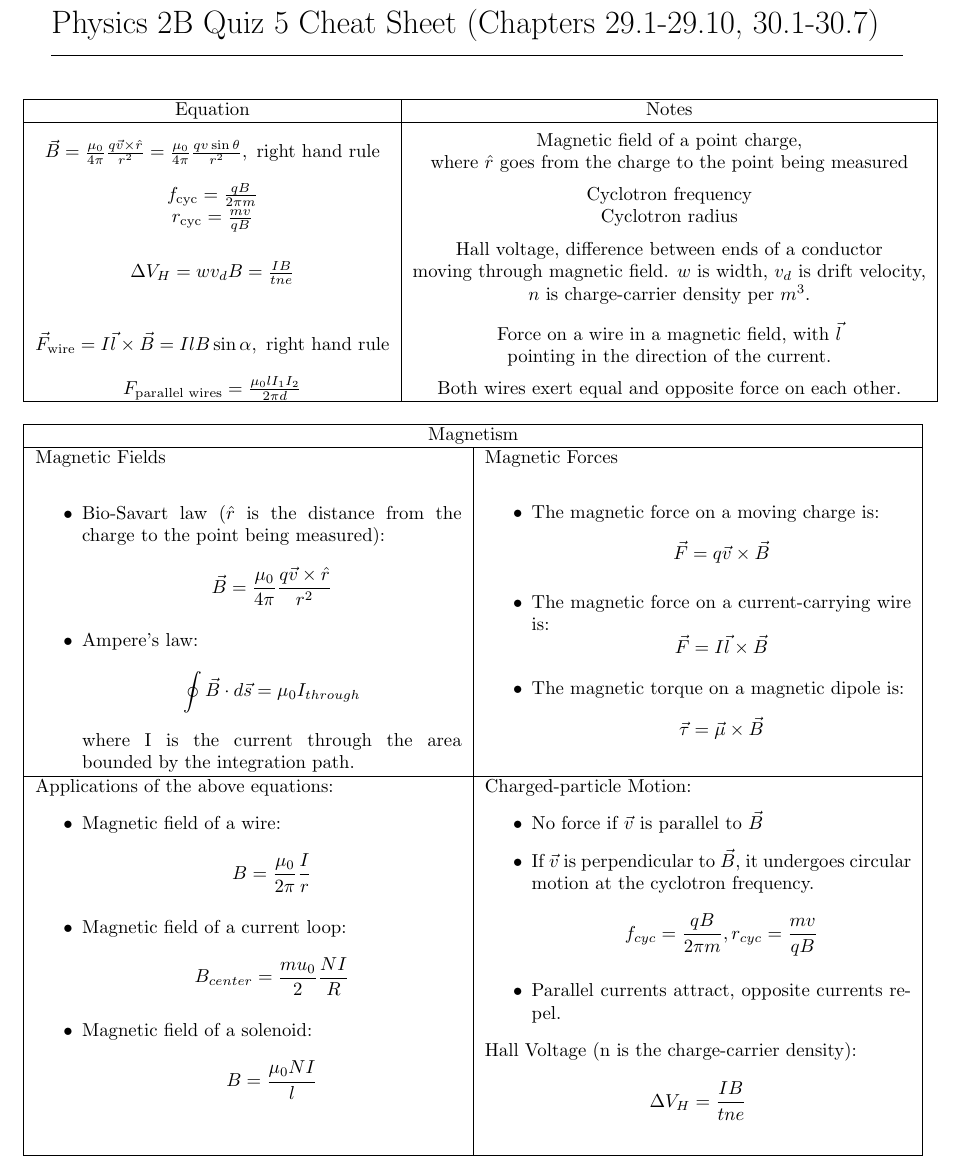
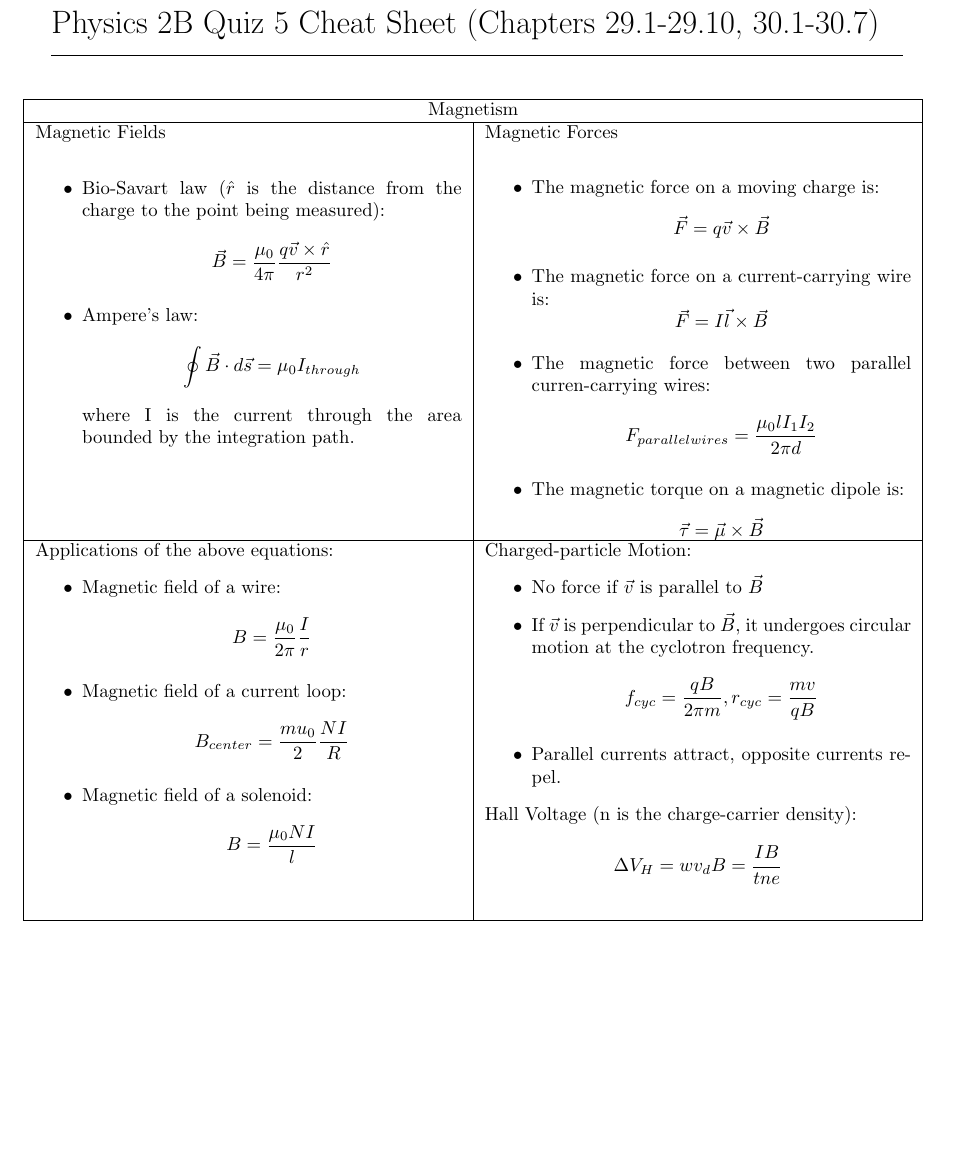
Before and after one commit to nathom/PHYS2B, a LaTeX document (cheet_sheet.tex): part of the page, cut so that both start at the same text, the shorter picture padded with empty space. Compiled offline with pdfLaTeX.

Commit message:
Put Nathan equations in other table

```diff
--- a/cheet_sheet.tex
+++ b/cheet_sheet.tex
@@ -16,38 +16,6 @@
 
 \hrulefill
 \normalsize
-
-\begin{center}
-	\begin{tabular}{|c|c|}
-		% header of table
-		\hline Equation                                             & Notes                                                    \\
-
-		% use makecell to add line breaks within table cells
-		\hline $\vec B = \frac{\mu_0}{4 \pi} \frac{q \vec v \times \hat r}{r^2}
-			= \frac{\mu_0}{4 \pi} \frac{q v \sin \theta }{r^2}, \text{ right hand rule}$
-		                                                            & \makecell{Magnetic field of a point charge,              \\
-		where $\hat r$ goes from the charge to the point being measured}                                                       \\
-
-		$f_\text{cyc} = \frac{qB}{2 \pi m}$                         & Cyclotron frequency                                      \\
-
-		$r_\text{cyc} = \frac{mv}{qB}$                              & Cyclotron radius                                         \\
-
-		$\Delta V_H = w v_d B = \frac{IB}{tne}$                     &
-		\makecell{Hall voltage, difference between ends of a conductor                                                         \\
-		moving through magnetic field. $w$ is width, $v_d$ is drift velocity,                                                  \\
-		$n$ is charge-carrier density per $m^3$.}                                                                              \\
-
-		$\vec F_\text{wire} = I \vec l \times
-		\vec B = IlB \sin \alpha, \text{ right hand rule}$          &
-		\makecell{Force on a wire in a magnetic field, with $\vec l$                                                           \\
-		pointing in the direction of the current.}                                                                             \\
-
-		$F_\text{parallel wires} = \frac{\mu_0 l I_1 I_2}{2 \pi d}$ & Both wires exert equal and opposite force on each other. \\
-
-		\hline
-	\end{tabular}
-\end{center}
-
 
 \begin{center}
 	\begin{tabular}{|p{8cm}|p{8cm}|}
@@ -73,6 +41,8 @@
 			      \[ \vec{F} = q\vec{v} \times \vec{B} \]
 			\item The magnetic force on a current-carrying wire is:
 			      \[ \vec{F} = I\vec{l} \times \vec{B} \]
+			\item The magnetic force between two parallel curren-carrying wires:
+			      \[ F_{parallel wires} = \frac{\mu_0 l I_1 I_2}{2 \pi d}\]
 			\item The magnetic torque on a magnetic dipole is:
 			      \[ \vec{\tau} = \vec{\mu} \times \vec{B}\]
 		\end{itemize} \\
@@ -99,7 +69,7 @@
 		\end{itemize}
 
 		Hall Voltage (n is the charge-carrier density):
-		\[ \Delta V_H = \frac{IB}{tne}\]                                                    \\
+		\[ \Delta V_H = wv_dB = \frac{IB}{tne}\]                                            \\
 		\hline
 	\end{tabular}
 \end{center}
```
